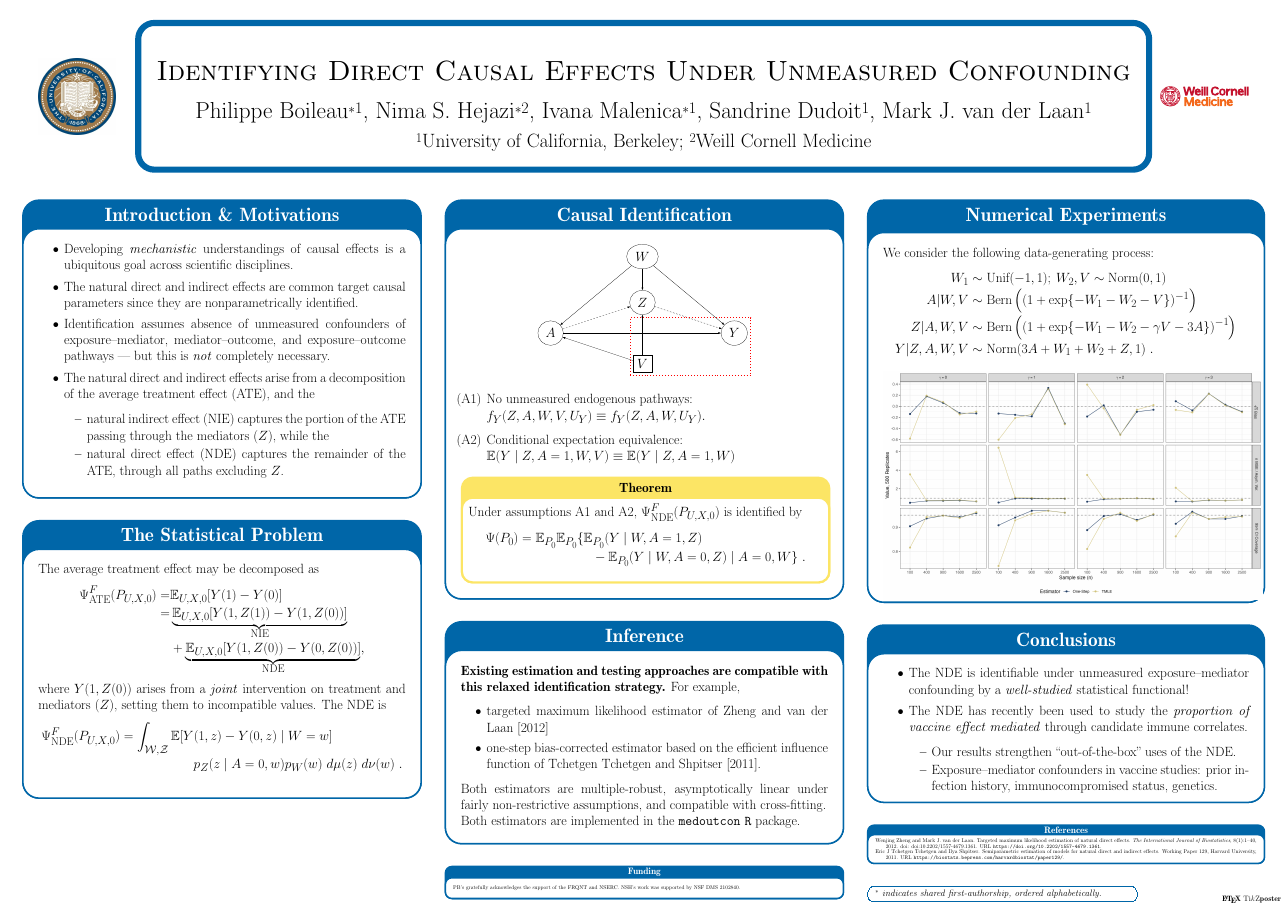
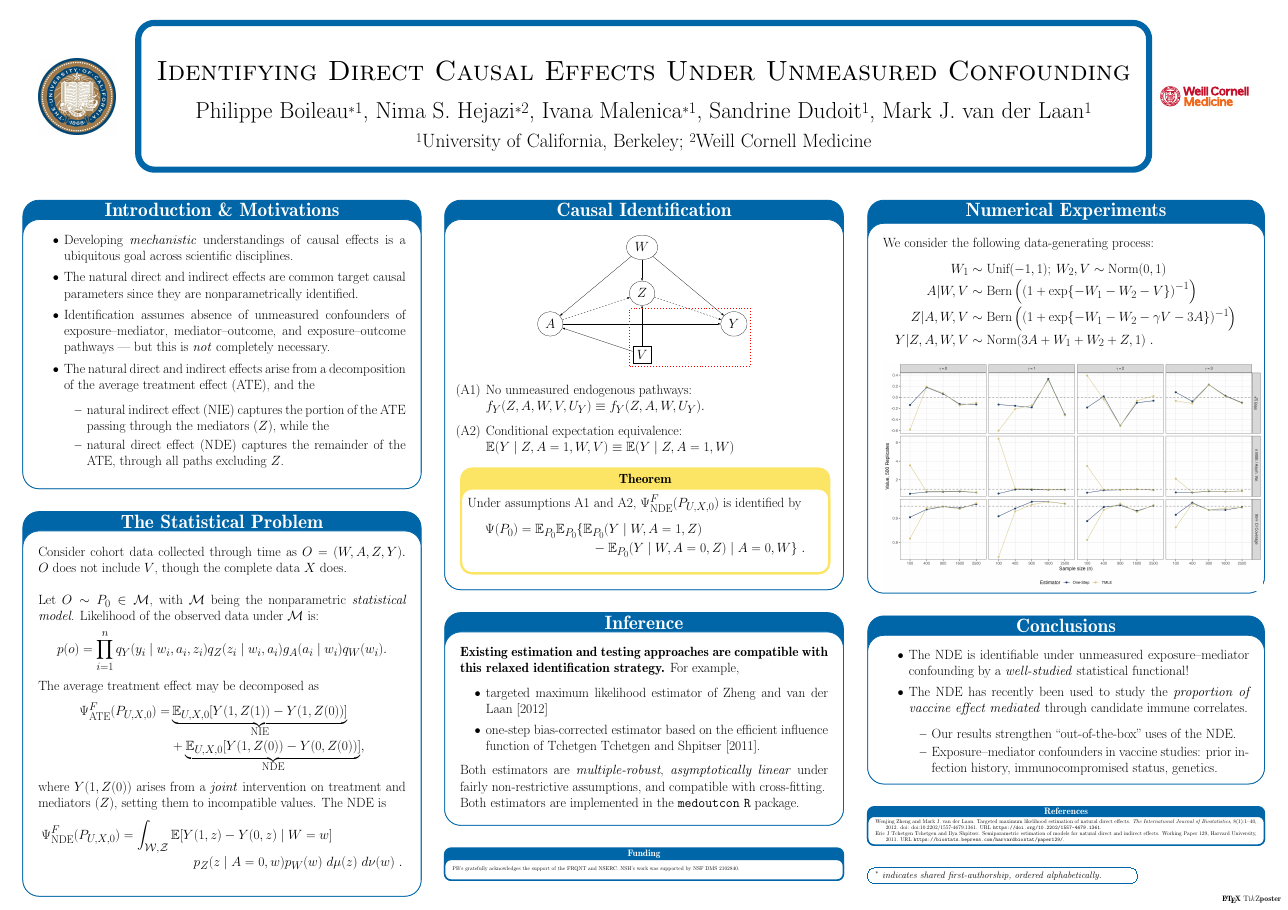
Before and after one commit to PhilBoileau/ACIC-2022_ndeconf-poster, a LaTeX poster (poster.tex): the whole page. Compiled offline with pdfLaTeX; a LaTeX package or settings file that is missing is left out.

Commit message:
Add edits

```diff
--- a/poster.tex
+++ b/poster.tex
@@ -54,7 +54,7 @@
 %\titlegraphic{}
 
 % dictate default block options
-\newcommand{\myblock}[2]{\block[titleinnersep=5mm, linewidth=1mm]{#1}{#2}}
+\newcommand{\myblock}[2]{\block[titleinnersep=2mm, linewidth=0.5mm]{#1}{#2}}
 \newcommand{\mysmallblock}[2]{\block[titleinnersep=1mm, linewidth=1mm, bodyinnersep=5mm, roundedcorners=12, ]{{\small #1}}{{\tiny#2\par}}}
 
 \begin{document}
@@ -92,9 +92,19 @@
 
   \myblock{The Statistical Problem}{
     %State the causal and statistical models, and estimand.
+    Consider cohort data collected through time as $O = (W, A, Z, Y).$
+    $O$ does not include $V$, though the complete data $X$ does. \\
+
+    Let $O \sim P_0 \in \M$, with $\M$ being the nonparametric \textit{statistical model}. Likelihood of the observed data under $\M$ is:
+    \begin{equation*}
+    p(o) = \prod_{i=1}^{n} q_Y(y_i \mid w_i, a_i, z_i) q_Z(z_i \mid w_i, a_i)
+      g_A(a_i \mid w_i) q_W(w_i).
+\end{equation*}
+
     The average treatment effect may be decomposed as
     \begin{align*}
-      \Psi_{\text{ATE}}^F(P_{U,X,0}) =& \E_{U,X,0}[Y(1) - Y(0)] \\
+      \Psi_{\text{ATE}}^F(P_{U,X,0})
+      %=& \E_{U,X,0}[Y(1) - Y(0)] \\
        =& \underbrace{\E_{U,X,0}[Y(1, Z(1)) - Y(1, Z(0))]}_{\text{NIE}} \\
        &+ \underbrace{\E_{U,X,0}[Y(1, Z(0)) - Y(0, Z(0))]}_{\text{NDE}},
     \end{align*}
```
Also changed, not shown: poster.pdf, poster.tex (2 more changed lines).
